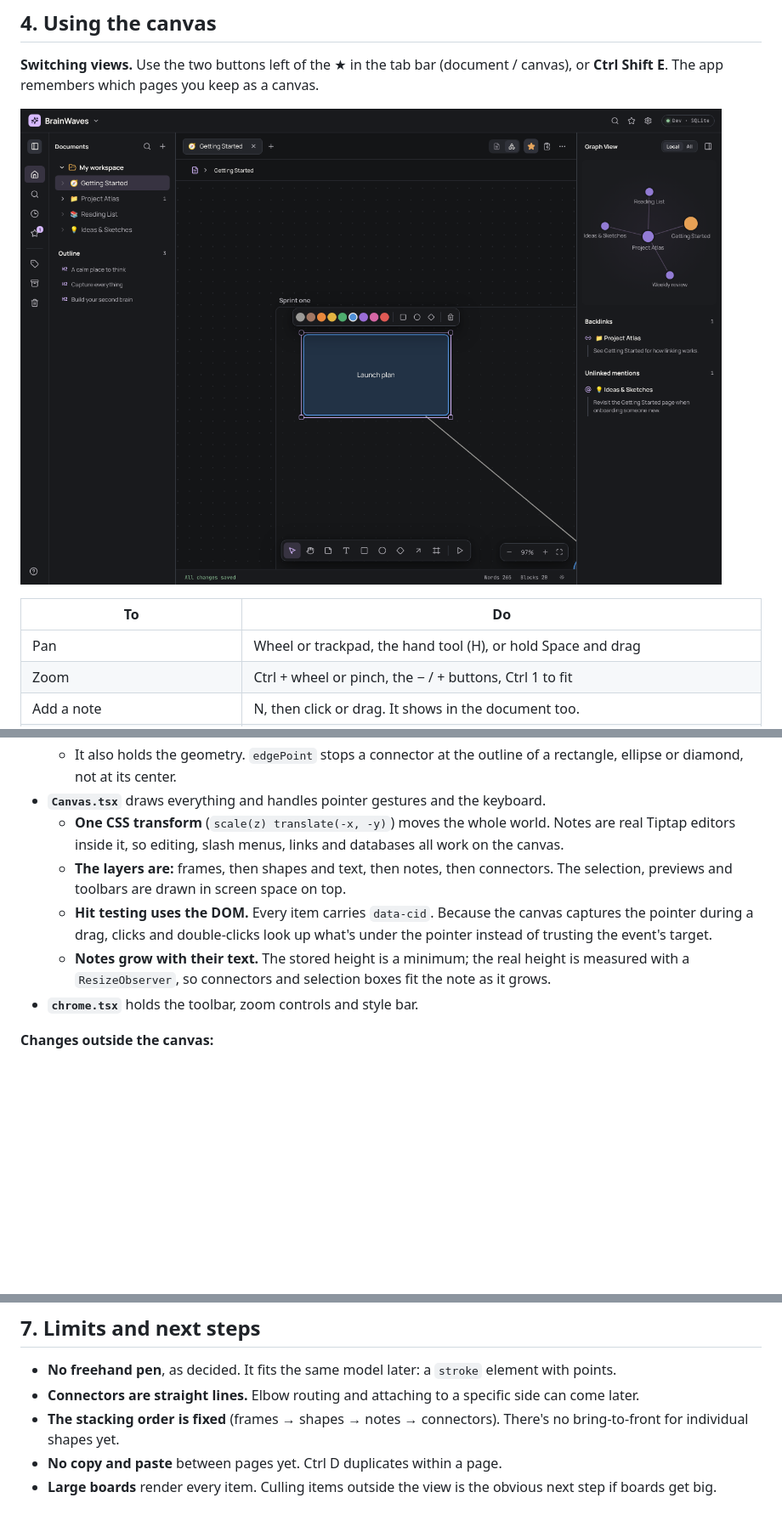
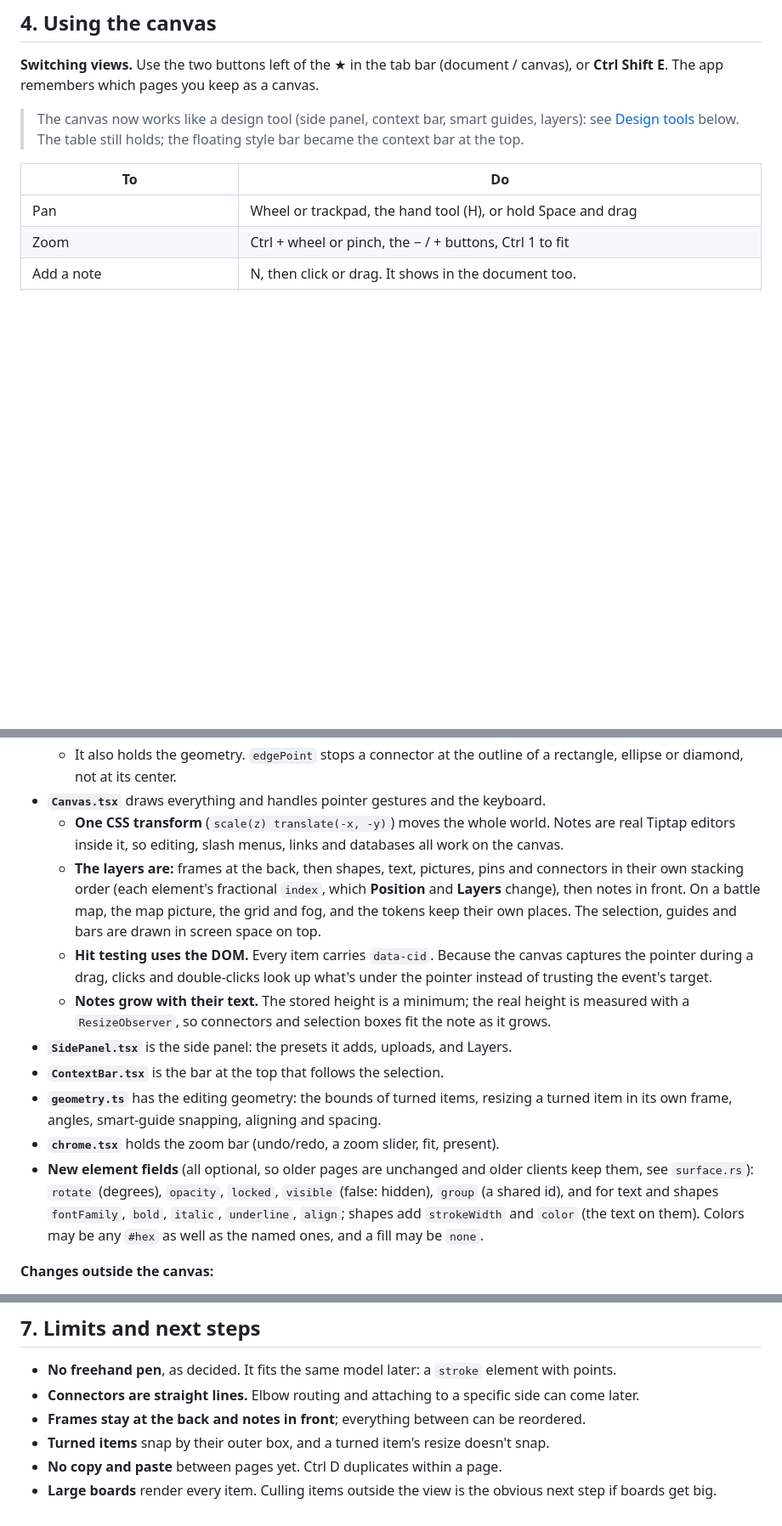
Before and after one commit to RayDevXyz/nmuch, a Markdown page: docs/phase-05-edgeless.md, 3 parts joined by grey strips. Shown at 85% size. GitHub-like rendering; blank space fills up the shorter version.

```diff
--- a/docs/phase-05-edgeless.md
+++ b/docs/phase-05-edgeless.md
@@ -96,7 +96,9 @@ New in `BlockTxn` (for modules later, e.g. a Course module laying out a board):
 **Switching views.** Use the two buttons left of the ★ in the tab bar (document / canvas), or
 **Ctrl Shift E**. The app remembers which pages you keep as a canvas.
 
-![The style bar on a selected shape](images/phase5-stylebar.png)
+> The canvas now works like a design tool (side panel, context bar, smart guides, layers): see
+> [Design tools](#design-tools) below. The table still holds; the floating style bar became the
+> context bar at the top.
 
 | To | Do |
 |---|---|
@@ -138,14 +191,26 @@ on a card, as below.
 - **`Canvas.tsx`** draws everything and handles pointer gestures and the keyboard.
   - **One CSS transform** (`scale(z) translate(-x, -y)`) moves the whole world. Notes are real
     Tiptap editors inside it, so editing, slash menus, links and databases all work on the canvas.
-  - **The layers are:** frames, then shapes and text, then notes, then connectors. The
-    selection, previews and toolbars are drawn in screen space on top.
+  - **The layers are:** frames at the back, then shapes, text, pictures, pins and connectors
+    in their own stacking order (each element's fractional `index`, which **Position** and
+    **Layers** change), then notes in front. On a battle map, the map picture, the grid and fog,
+    and the tokens keep their own places. The selection, guides and bars are drawn in screen
+    space on top.
   - **Hit testing uses the DOM.** Every item carries `data-cid`. Because the canvas captures the
     pointer during a drag, clicks and double-clicks look up what's under the pointer instead of
     trusting the event's target.
   - **Notes grow with their text.** The stored height is a minimum; the real height is measured
     with a `ResizeObserver`, so connectors and selection boxes fit the note as it grows.
-- **`chrome.tsx`** holds the toolbar, zoom controls and style bar.
+- **`SidePanel.tsx`** is the side panel: the presets it adds, uploads, and Layers.
+- **`ContextBar.tsx`** is the bar at the top that follows the selection.
+- **`geometry.ts`** has the editing geometry: the bounds of turned items, resizing a turned
+  item in its own frame, angles, smart-guide snapping, aligning and spacing.
+- **`chrome.tsx`** holds the zoom bar (undo/redo, a zoom slider, fit, present).
+- **New element fields** (all optional, so older pages are unchanged and older clients keep
+  them, see `surface.rs`): `rotate` (degrees), `opacity`, `locked`, `visible` (false: hidden),
+  `group` (a shared id), and for text and shapes `fontFamily`, `bold`, `italic`, `underline`,
+  `align`; shapes add `strokeWidth` and `color` (the text on them). Colors may be any `#hex`
+  as well as the named ones, and a fill may be `none`.
 
 **Changes outside the canvas:**
 - `Editor.tsx` renders the canvas in canvas mode. In doc mode it skips canvas-only notes, and
@@ -197,8 +262,8 @@ on a card, as below.
 
 - **No freehand pen**, as decided. It fits the same model later: a `stroke` element with points.
 - **Connectors are straight lines.** Elbow routing and attaching to a specific side can come later.
-- **The stacking order is fixed** (frames → shapes → notes → connectors). There's no
-  bring-to-front for individual shapes yet.
+- **Frames stay at the back and notes in front**; everything between can be reordered.
+- **Turned items** snap by their outer box, and a turned item's resize doesn't snap.
 - **No copy and paste** between pages yet. Ctrl D duplicates within a page.
 - **Large boards** render every item. Culling items outside the view is the obvious next step if
   boards get big.
```
Also changed, not shown: other parts of docs/phase-05-edgeless.md (+53 -2 lines), docs/images/canvas-design-guides.png (added), docs/images/canvas-design-layers.png (added), docs/images/canvas-design-panel.png (added), 10 other files.
